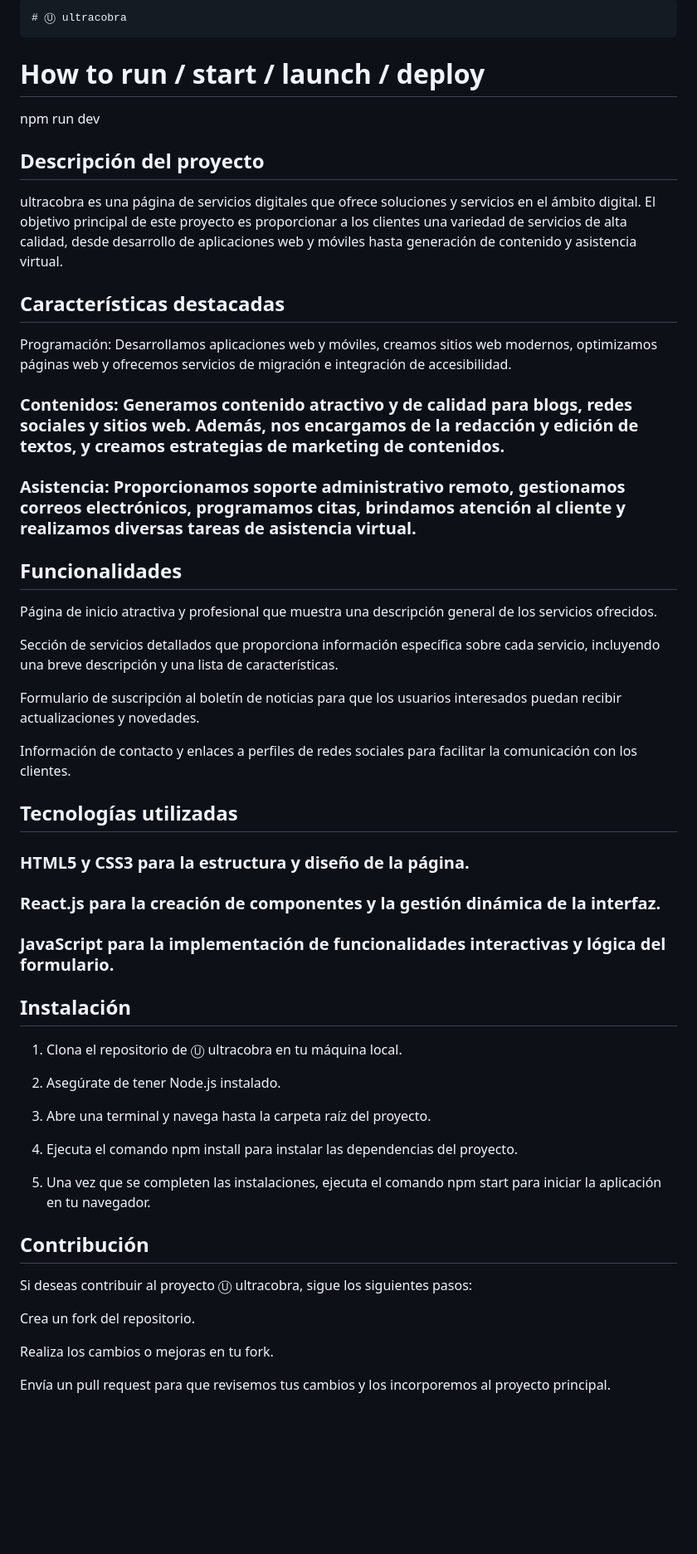
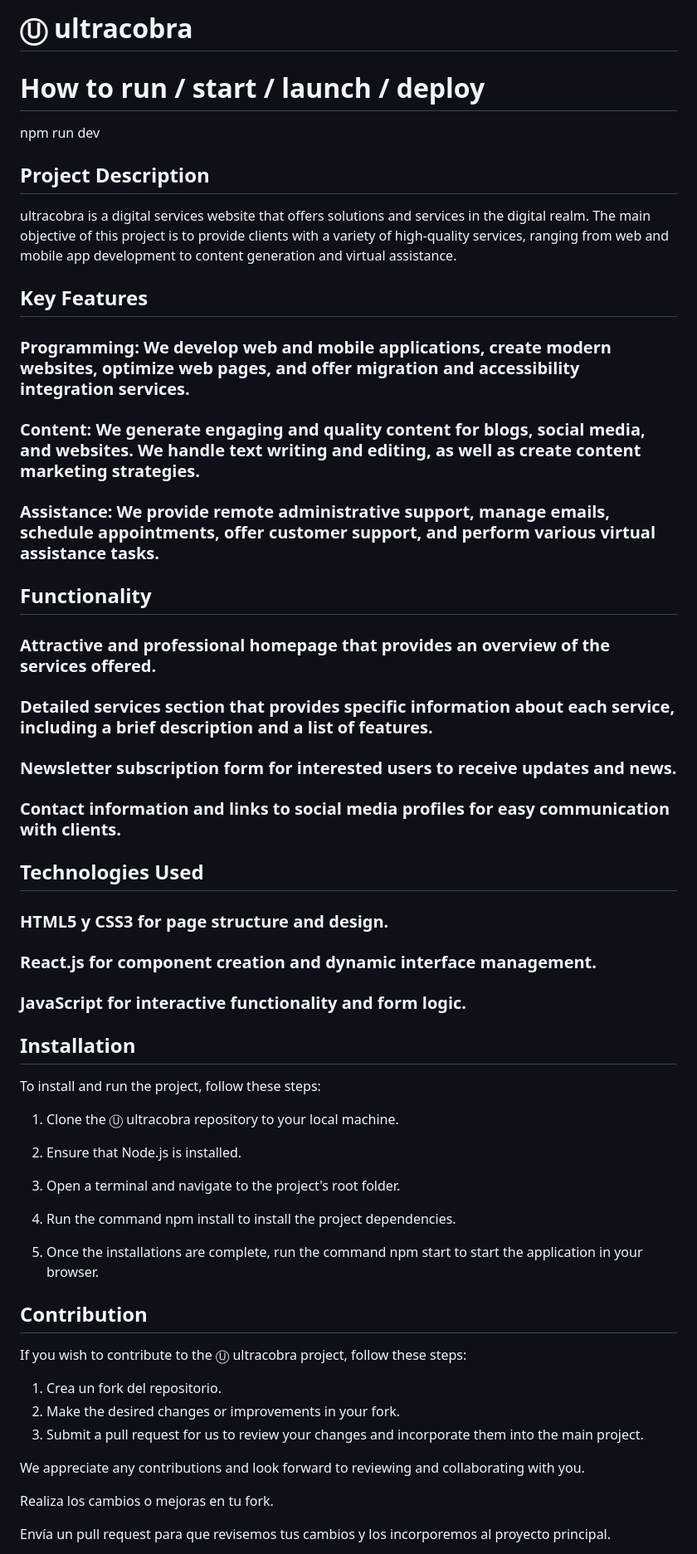
Before and after one commit to lucfreelance/ultracobra, a Markdown page: README.md, the part around one of its changes. Shown at 83% size. Drawn GitHub-style; blank space fills up the shorter version.

```diff
--- a/README.md
+++ b/README.md
@@ -1,56 +1,62 @@
-    # Ⓤ ultracobra
+# Ⓤ ultracobra
 
 # How to run / start / launch / deploy
 
 npm run dev
 
-## Descripción del proyecto
+## Project Description
 
-ultracobra es una página de servicios digitales que ofrece soluciones y servicios en el ámbito digital. El objetivo principal de este proyecto es proporcionar a los clientes una variedad de servicios de alta calidad, desde desarrollo de aplicaciones web y móviles hasta generación de contenido y asistencia virtual.
+ultracobra is a digital services website that offers solutions and services in the digital realm. The main objective of this project is to provide clients with a variety of high-quality services, ranging from web and mobile app development to content generation and virtual assistance.
 
-## Características destacadas
+## Key Features
 
-Programación: Desarrollamos aplicaciones web y móviles, creamos sitios web modernos, optimizamos páginas web y ofrecemos servicios de migración e integración de accesibilidad.
+### Programming: We develop web and mobile applications, create modern websites, optimize web pages, and offer migration and accessibility integration services.
 
-### Contenidos: Generamos contenido atractivo y de calidad para blogs, redes sociales y sitios web. Además, nos encargamos de la redacción y edición de textos, y creamos estrategias de marketing de contenidos.
+### Content: We generate engaging and quality content for blogs, social media, and websites. We handle text writing and editing, as well as create content marketing strategies.
 
-### Asistencia: Proporcionamos soporte administrativo remoto, gestionamos correos electrónicos, programamos citas, brindamos atención al cliente y realizamos diversas tareas de asistencia virtual.
+### Assistance: We provide remote administrative support, manage emails, schedule appointments, offer customer support, and perform various virtual assistance tasks.
 
-## Funcionalidades
+## Functionality
 
-Página de inicio atractiva y profesional que muestra una descripción general de los servicios ofrecidos.
+### Attractive and professional homepage that provides an overview of the services offered.
 
-Sección de servicios detallados que proporciona información específica sobre cada servicio, incluyendo una breve descripción y una lista de características.
+### Detailed services section that provides specific information about each service, including a brief description and a list of features.
 
-Formulario de suscripción al boletín de noticias para que los usuarios interesados puedan recibir actualizaciones y novedades.
+### Newsletter subscription form for interested users to receive updates and news.
 
-Información de contacto y enlaces a perfiles de redes sociales para facilitar la comunicación con los clientes.
+### Contact information and links to social media profiles for easy communication with clients.
 
-## Tecnologías utilizadas
+## Technologies Used
 
-### HTML5 y CSS3 para la estructura y diseño de la página.
+### HTML5 y CSS3 for page structure and design.
 
-### React.js para la creación de componentes y la gestión dinámica de la interfaz.
+### React.js for component creation and dynamic interface management.
 
-### JavaScript para la implementación de funcionalidades interactivas y lógica del formulario.
+### JavaScript for interactive functionality and form logic.
 
-## Instalación
+## Installation
 
-1. Clona el repositorio de Ⓤ ultracobra en tu máquina local.
+To install and run the project, follow these steps:
 
-2. Asegúrate de tener Node.js instalado.
+1. Clone the Ⓤ ultracobra repository to your local machine.
 
-3. Abre una terminal y navega hasta la carpeta raíz del proyecto.
+2. Ensure that Node.js is installed.
 
-4. Ejecuta el comando npm install para instalar las dependencias del proyecto.
+3. Open a terminal and navigate to the project's root folder.
 
-5. Una vez que se completen las instalaciones, ejecuta el comando npm start para iniciar la aplicación en tu navegador.
+4. Run the command npm install to install the project dependencies.
 
-## Contribución
+5. Once the installations are complete, run the command npm start to start the application in your browser.
 
-Si deseas contribuir al proyecto Ⓤ ultracobra, sigue los siguientes pasos:
+## Contribution
 
-Crea un fork del repositorio.
+If you wish to contribute to the Ⓤ ultracobra project, follow these steps:
+
+1. Crea un fork del repositorio.
+2. Make the desired changes or improvements in your fork.
+3. Submit a pull request for us to review your changes and incorporate them into the main project.
+
+We appreciate any contributions and look forward to reviewing and collaborating with you.
 
 Realiza los cambios o mejoras en tu fork.
 
```
Also changed, not shown: other parts of README.md (+4 -4 lines).
